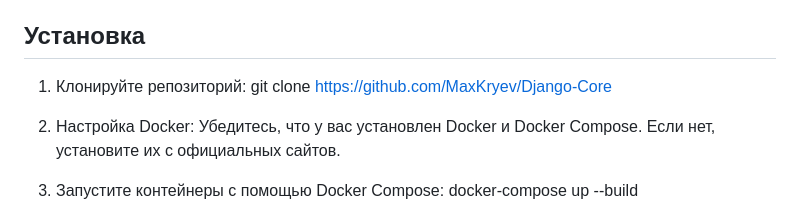
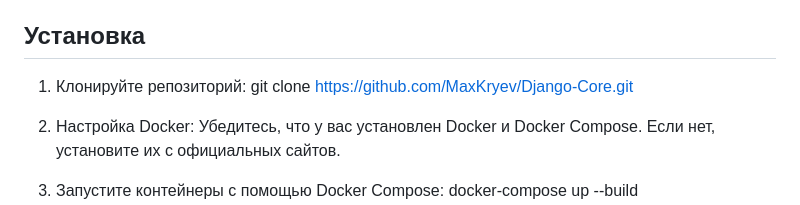
Before and after one commit to MaxKryev/Django-Core, a Markdown page: README.md, the part around the change. Drawn GitHub-style.

```diff
--- a/README.md
+++ b/README.md
@@ -22,7 +22,7 @@
 ## Установка
 
 1. Клонируйте репозиторий:
-        git clone https://github.com/MaxKryev/Django-Core
+        git clone https://github.com/MaxKryev/Django-Core.git
 
 
 2. Настройка Docker:
```
